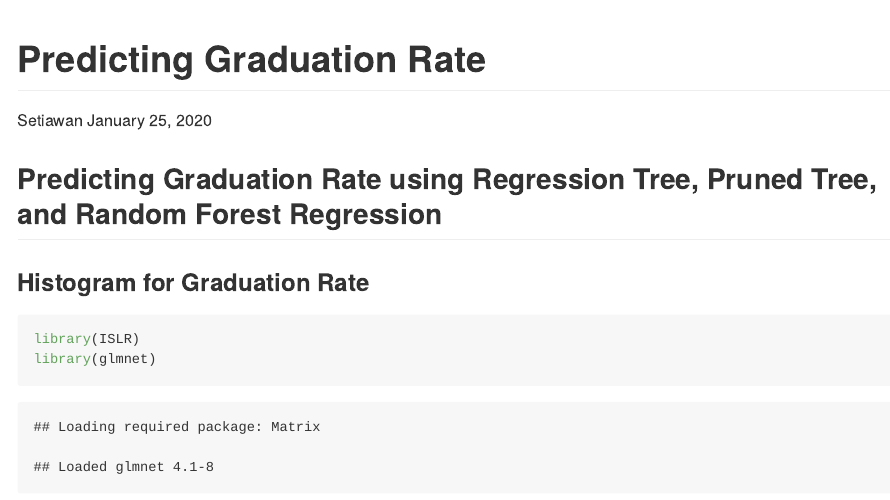
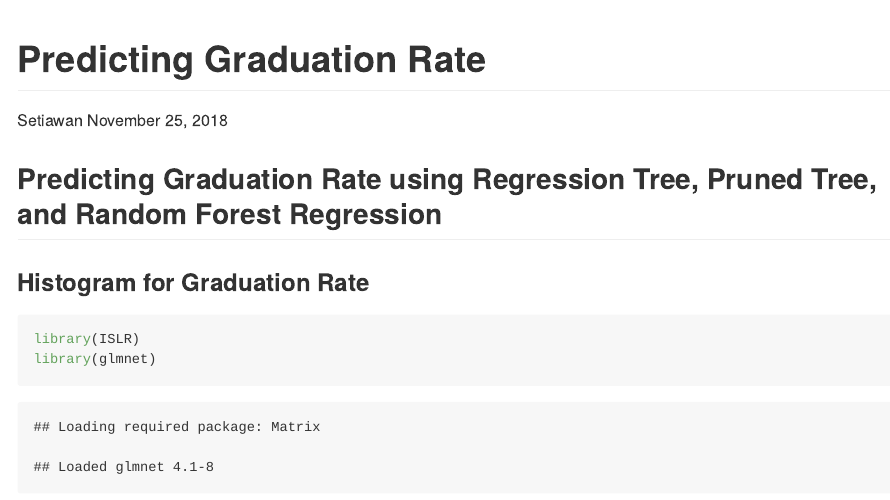
Before and after one commit to setiawantm/R-Projects-Master, an R Markdown document (Predicting Graduation rate.Rmd): the page in a window 1100 px wide, from its top. Rendered offline with R 4.5, knitr and Pandoc, with nearby package versions; some code elsewhere in the file could not run offline.

Commit message:
Add files via upload

```diff
--- a/Predicting Graduation rate.Rmd
+++ b/Predicting Graduation rate.Rmd
@@ -1,7 +1,7 @@
 ---
 title: "Predicting Graduation Rate"
 author: "Setiawan"
-date: "January 25, 2020"
+date: "November 25, 2018"
 output: rmarkdown::github_document
 ---
 
```
Also changed, not shown: Predicting-Graduation-rate.md (+1 -1 lines).
